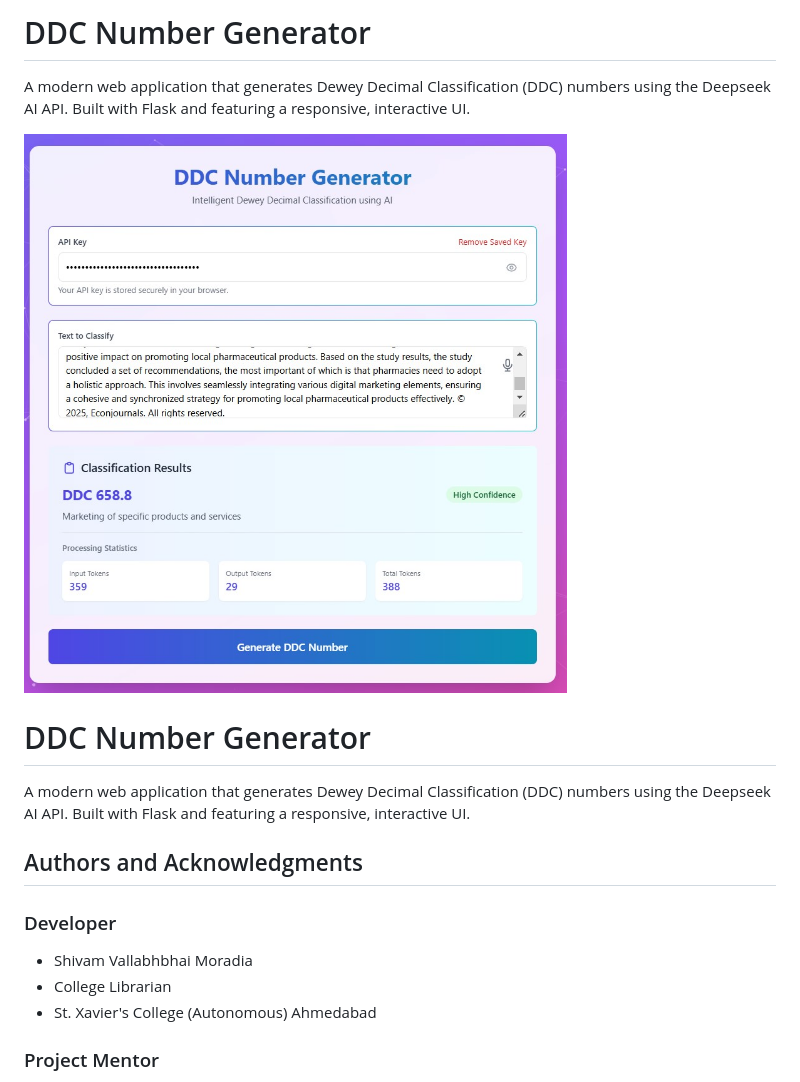
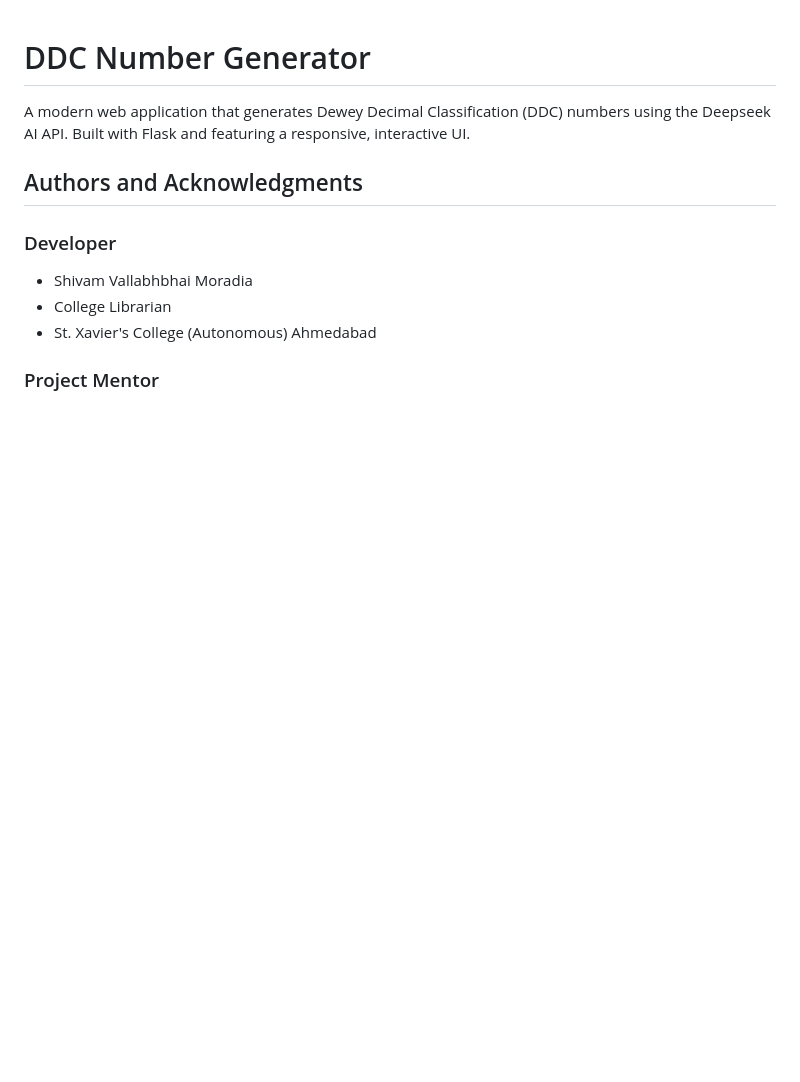
Before and after one commit to moradiashivam/ddc-generator, a Markdown page: README.md, the part around the change. GitHub-like rendering; blank space fills up the shorter version.

```diff
--- a/README.md
+++ b/README.md
@@ -1,9 +1,3 @@
-# DDC Number Generator
-
-A modern web application that generates Dewey Decimal Classification (DDC) numbers using the Deepseek AI API. Built with Flask and featuring a responsive, interactive UI.
-
-![DDC Generator Screenshot](Screenshot.jpg)
-
 # DDC Number Generator
 
 A modern web application that generates Dewey Decimal Classification (DDC) numbers using the Deepseek AI API. Built with Flask and featuring a responsive, interactive UI.
```
